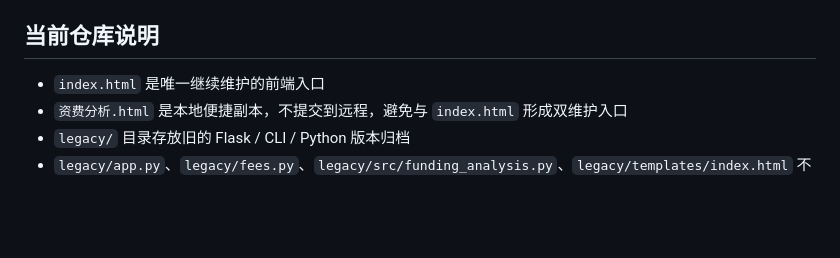
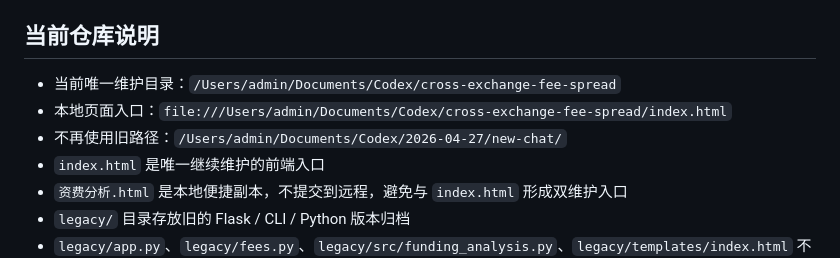
Before and after one commit to wjd-jax/cross-exchange-fee-spread, a Markdown page: docs/project-memory.md, the part around the change. Drawn GitHub-style; blank space fills up the shorter version.

Commit message:
Save current project path memory

```diff
--- a/docs/project-memory.md
+++ b/docs/project-memory.md
@@ -85,6 +85,9 @@
 
 ## 当前仓库说明
 
+- 当前唯一维护目录：`/Users/admin/Documents/Codex/cross-exchange-fee-spread`
+- 本地页面入口：`file:///Users/admin/Documents/Codex/cross-exchange-fee-spread/index.html`
+- 不再使用旧路径：`/Users/admin/Documents/Codex/2026-04-27/new-chat/`
 - `index.html` 是唯一继续维护的前端入口
 - `资费分析.html` 是本地便捷副本，不提交到远程，避免与 `index.html` 形成双维护入口
 - `legacy/` 目录存放旧的 Flask / CLI / Python 版本归档
```
